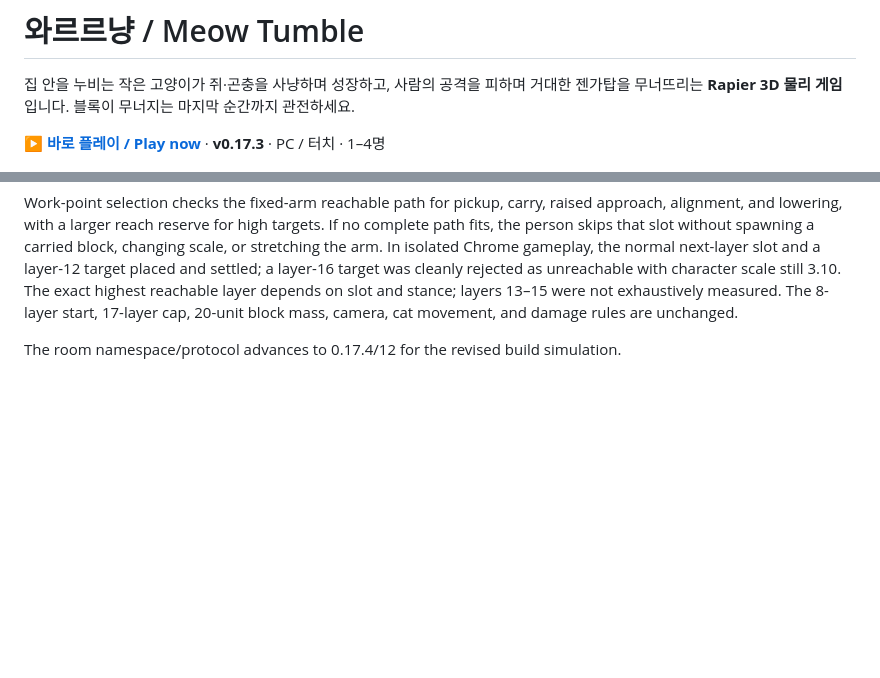
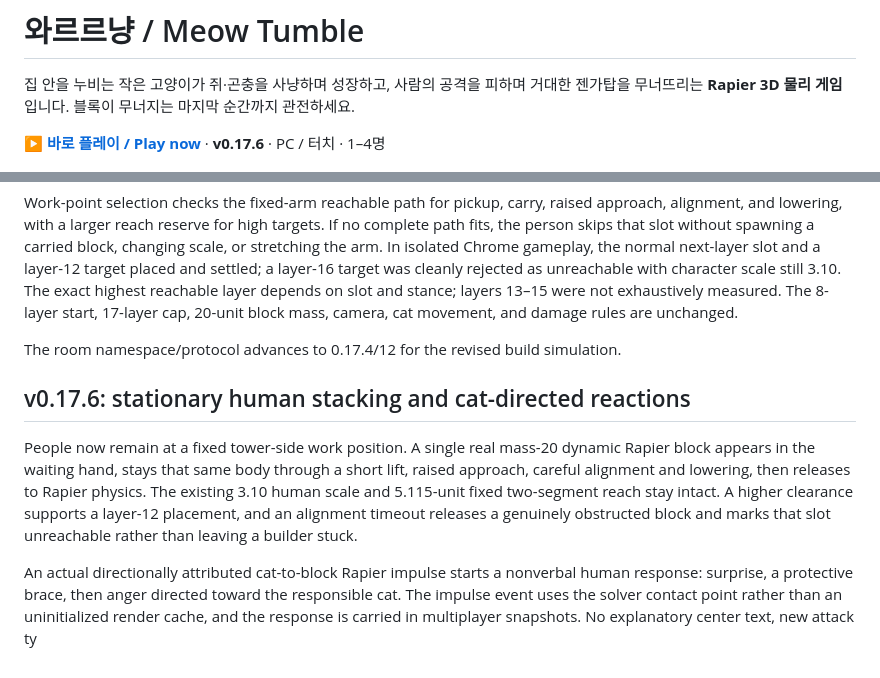
Before and after one commit to byh-playground/meow-tumble, a Markdown page: README.md, 2 parts joined by grey strips. GitHub-like rendering; blank space fills up the shorter version.

Commit message:
Document 0.17.6 human stacking

```diff
--- a/README.md
+++ b/README.md
@@ -2,7 +2,7 @@
 
 집 안을 누비는 작은 고양이가 쥐·곤충을 사냥하며 성장하고, 사람의 공격을 피하며 거대한 젠가탑을 무너뜨리는 **Rapier 3D 물리 게임**입니다. 블록이 무너지는 마지막 순간까지 관전하세요.
 
-**[▶ 바로 플레이 / Play now](https://byh-playground.github.io/meow-tumble/)** · **v0.17.3** · PC / 터치 · 1–4명
+**[▶ 바로 플레이 / Play now](https://byh-playground.github.io/meow-tumble/)** · **v0.17.6** · PC / 터치 · 1–4명
 
 ![실제 Edge에서 실행한 와르르냥](docs/gameplay.png)
 
@@ -178,3 +178,9 @@ Human shoulder/rest-hand anchors now use model-local coordinates once before app
 Work-point selection checks the fixed-arm reachable path for pickup, carry, raised approach, alignment, and lowering, with a larger reach reserve for high targets. If no complete path fits, the person skips that slot without spawning a carried block, changing scale, or stretching the arm. In isolated Chrome gameplay, the normal next-layer slot and a layer-12 target placed and settled; a layer-16 target was cleanly rejected as unreachable with character scale still 3.10. The exact highest reachable layer depends on slot and stance; layers 13–15 were not exhaustively measured. The 8-layer start, 17-layer cap, 20-unit block mass, camera, cat movement, and damage rules are unchanged.
 
 The room namespace/protocol advances to 0.17.4/12 for the revised build simulation.
+
+## v0.17.6: stationary human stacking and cat-directed reactions
+
+People now remain at a fixed tower-side work position. A single real mass-20 dynamic Rapier block appears in the waiting hand, stays that same body through a short lift, raised approach, careful alignment and lowering, then releases to Rapier physics. The existing 3.10 human scale and 5.115-unit fixed two-segment reach stay intact. A higher clearance supports a layer-12 placement, and an alignment timeout releases a genuinely obstructed block and marks that slot unreachable rather than leaving a builder stuck.
+
+An actual directionally attributed cat-to-block Rapier impulse starts a nonverbal human response: surprise, a protective brace, then anger directed toward the responsible cat. The impulse event uses the solver contact point rather than an uninitialized render cache, and the response is carried in multiplayer snapshots. No explanatory center text, new attack ty
```
